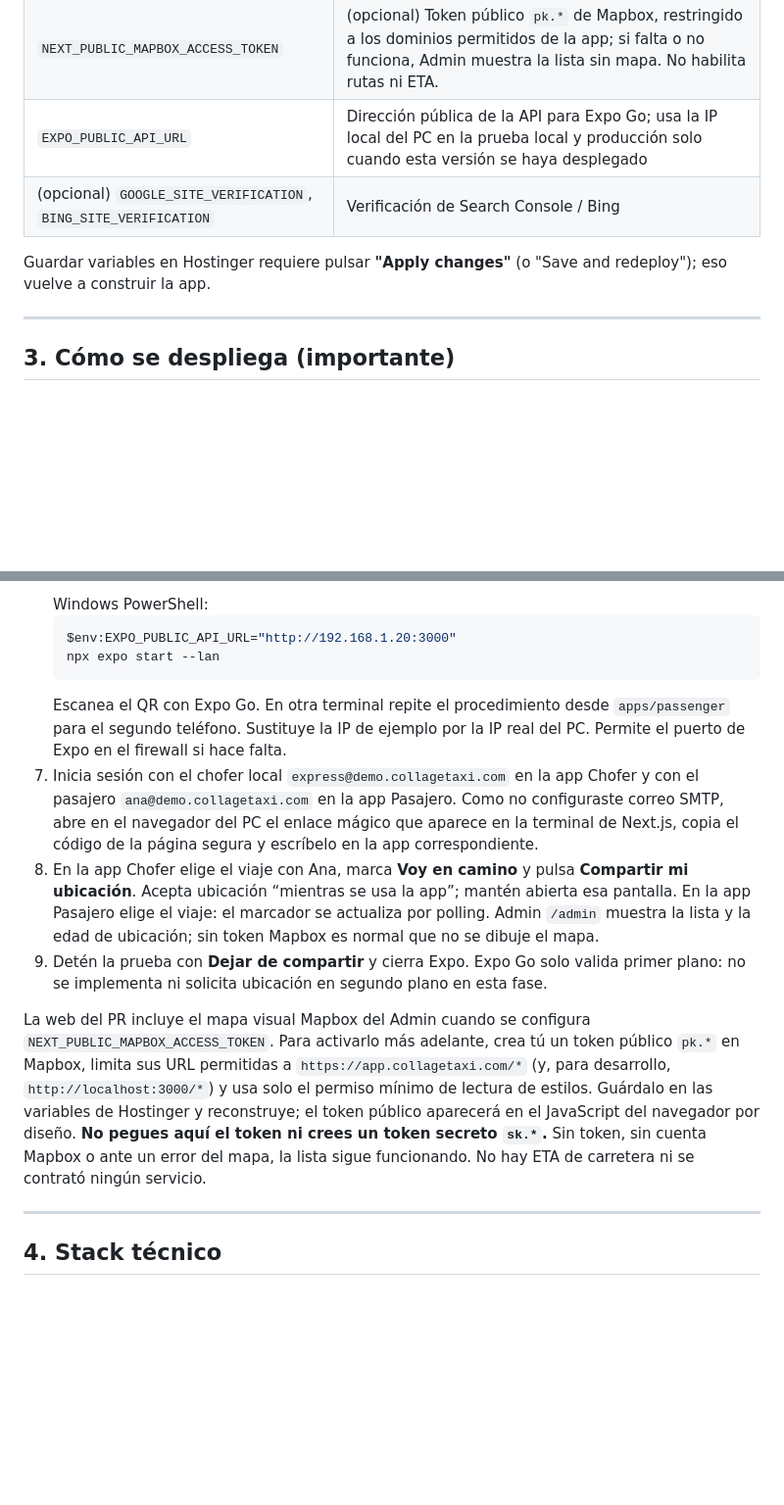
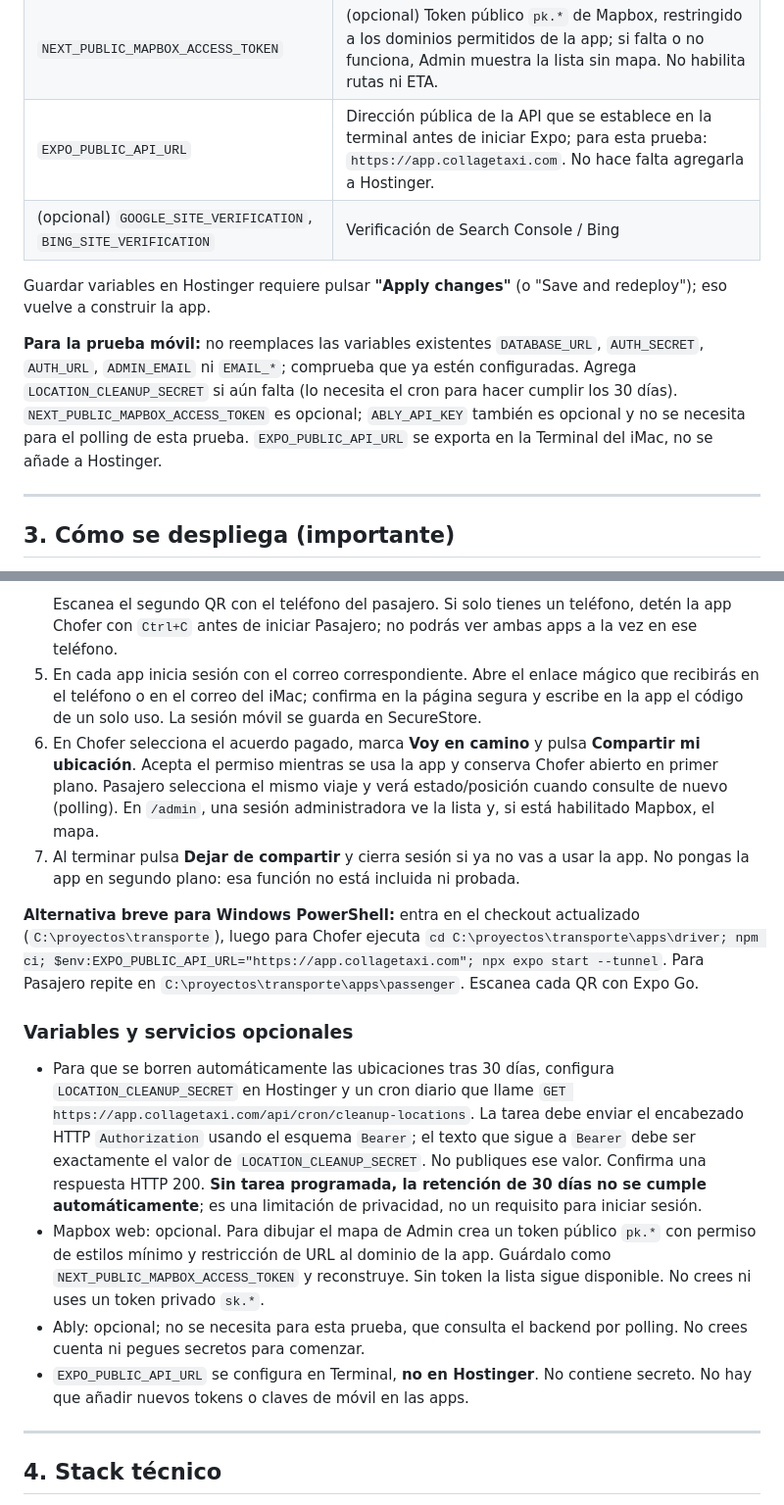
Before and after one commit to milloagencia/Transporte, a Markdown page: docs/HANDOFF.md, 2 parts joined by grey strips. Shown at 98% size. GitHub-like rendering; blank space fills up the shorter version.

````diff
--- a/docs/HANDOFF.md
+++ b/docs/HANDOFF.md
@@ -47,10 +47,12 @@ Los **valores secretos solo están en Hostinger** (nunca en el código ni en est
 | `ABLY_API_KEY` | (opcional) Clave privada de Ably para eventos de ubicación; si falta, los clientes usan polling |
 | `LOCATION_CLEANUP_SECRET` | Secreto del cron diario que elimina historial de ubicación de más de 30 días |
 | `NEXT_PUBLIC_MAPBOX_ACCESS_TOKEN` | (opcional) Token público `pk.*` de Mapbox, restringido a los dominios permitidos de la app; si falta o no funciona, Admin muestra la lista sin mapa. No habilita rutas ni ETA. |
-| `EXPO_PUBLIC_API_URL` | Dirección pública de la API para Expo Go; usa la IP local del PC en la prueba local y producción solo cuando esta versión se haya desplegado |
+| `EXPO_PUBLIC_API_URL` | Dirección pública de la API que se establece en la terminal antes de iniciar Expo; para esta prueba: `https://app.collagetaxi.com`. No hace falta agregarla a Hostinger. |
 | (opcional) `GOOGLE_SITE_VERIFICATION`, `BING_SITE_VERIFICATION` | Verificación de Search Console / Bing |
 
 Guardar variables en Hostinger requiere pulsar **"Apply changes"** (o "Save and redeploy"); eso vuelve a construir la app.
+
+**Para la prueba móvil:** no reemplaces las variables existentes `DATABASE_URL`, `AUTH_SECRET`, `AUTH_URL`, `ADMIN_EMAIL` ni `EMAIL_*`; comprueba que ya estén configuradas. Agrega `LOCATION_CLEANUP_SECRET` si aún falta (lo necesita el cron para hacer cumplir los 30 días). `NEXT_PUBLIC_MAPBOX_ACCESS_TOKEN` es opcional; `ABLY_API_KEY` también es opcional y no se necesita para el polling de esta prueba. `EXPO_PUBLIC_API_URL` se exporta en la Terminal del iMac, no se añade a Hostinger.
 
 ---
 
@@ -115,15 +134,17 @@ La versión del PR aún no está desplegada: **no conectes la app de prueba a la
    ```
-   Windows PowerShell:
-   ```powershell
-   $env:EXPO_PUBLIC_API_URL="http://192.168.1.20:3000"
-   npx expo start --lan
-   ```
-   Escanea el QR con Expo Go. En otra terminal repite el procedimiento desde `apps/passenger` para el segundo teléfono. Sustituye la IP de ejemplo por la IP real del PC. Permite el puerto de Expo en el firewall si hace falta.
-7. Inicia sesión con el chofer local `express@demo.collagetaxi.com` en la app Chofer y con el pasajero `ana@demo.collagetaxi.com` en la app Pasajero. Como no configuraste correo SMTP, abre en el navegador del PC el enlace mágico que aparece en la terminal de Next.js, copia el código de la página segura y escríbelo en la app correspondiente.
-8. En la app Chofer elige el viaje con Ana, marca **Voy en camino** y pulsa **Compartir mi ubicación**. Acepta ubicación “mientras se usa la app”; mantén abierta esa pantalla. En la app Pasajero elige el viaje: el marcador se actualiza por polling. Admin `/admin` muestra la lista y la edad de ubicación; sin token Mapbox es normal que no se dibuje el mapa.
-9. Detén la prueba con **Dejar de compartir** y cierra Expo. Expo Go solo valida primer plano: no se implementa ni solicita ubicación en segundo plano en esta fase.
+   Escanea el segundo QR con el teléfono del pasajero. Si solo tienes un teléfono, detén la app Chofer con `Ctrl+C` antes de iniciar Pasajero; no podrás ver ambas apps a la vez en ese teléfono.
+5. En cada app inicia sesión con el correo correspondiente. Abre el enlace mágico que recibirás en el teléfono o en el correo del iMac; confirma en la página segura y escribe en la app el código de un solo uso. La sesión móvil se guarda en SecureStore.
+6. En Chofer selecciona el acuerdo pagado, marca **Voy en camino** y pulsa **Compartir mi ubicación**. Acepta el permiso mientras se usa la app y conserva Chofer abierto en primer plano. Pasajero selecciona el mismo viaje y verá estado/posición cuando consulte de nuevo (polling). En `/admin`, una sesión administradora ve la lista y, si está habilitado Mapbox, el mapa.
+7. Al terminar pulsa **Dejar de compartir** y cierra sesión si ya no vas a usar la app. No pongas la app en segundo plano: esa función no está incluida ni probada.
 
-La web del PR incluye el mapa visual Mapbox del Admin cuando se configura `NEXT_PUBLIC_MAPBOX_ACCESS_TOKEN`. Para activarlo más adelante, crea tú un token público `pk.*` en Mapbox, limita sus URL permitidas a `https://app.collagetaxi.com/*` (y, para desarrollo, `http://localhost:3000/*`) y usa solo el permiso mínimo de lectura de estilos. Guárdalo en las variables de Hostinger y reconstruye; el token público aparecerá en el JavaScript del navegador por diseño. **No pegues aquí el token ni crees un token secreto `sk.*`.** Sin token, sin cuenta Mapbox o ante un error del mapa, la lista sigue funcionando. No hay ETA de carretera ni se contrató ningún servicio.
+**Alternativa breve para Windows PowerShell:** entra en el checkout actualizado (`C:\proyectos\transporte`), luego para Chofer ejecuta `cd C:\proyectos\transporte\apps\driver; npm ci; $env:EXPO_PUBLIC_API_URL="https://app.collagetaxi.com"; npx expo start --tunnel`. Para Pasajero repite en `C:\proyectos\transporte\apps\passenger`. Escanea cada QR con Expo Go.
+
+### Variables y servicios opcionales
+
+- Para que se borren automáticamente las ubicaciones tras 30 días, configura `LOCATION_CLEANUP_SECRET` en Hostinger y un cron diario que llame `GET https://app.collagetaxi.com/api/cron/cleanup-locations`. La tarea debe enviar el encabezado HTTP `Authorization` usando el esquema `Bearer`; el texto que sigue a `Bearer` debe ser exactamente el valor de `LOCATION_CLEANUP_SECRET`. No publiques ese valor. Confirma una respuesta HTTP 200. **Sin tarea programada, la retención de 30 días no se cumple automáticamente**; es una limitación de privacidad, no un requisito para iniciar sesión.
+- Mapbox web: opcional. Para dibujar el mapa de Admin crea un token público `pk.*` con permiso de estilos mínimo y restricción de URL al dominio de la app. Guárdalo como `NEXT_PUBLIC_MAPBOX_ACCESS_TOKEN` y reconstruye. Sin token la lista sigue disponible. No crees ni uses un token privado `sk.*`.
+- Ably: opcional; no se necesita para esta prueba, que consulta el backend por polling. No crees cuenta ni pegues secretos para comenzar.
+- `EXPO_PUBLIC_API_URL` se configura en Terminal, **no en Hostinger**. No contiene secreto. No hay que añadir nuevos tokens o claves de móvil en las apps.
 
 ---
 
````
Also changed, not shown: other parts of docs/HANDOFF.md (+40 -23 lines).
